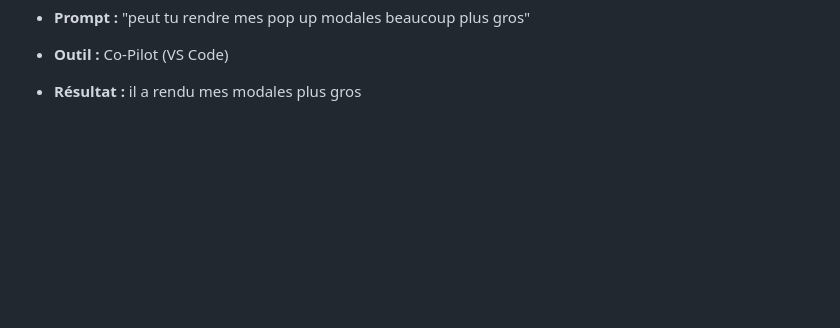
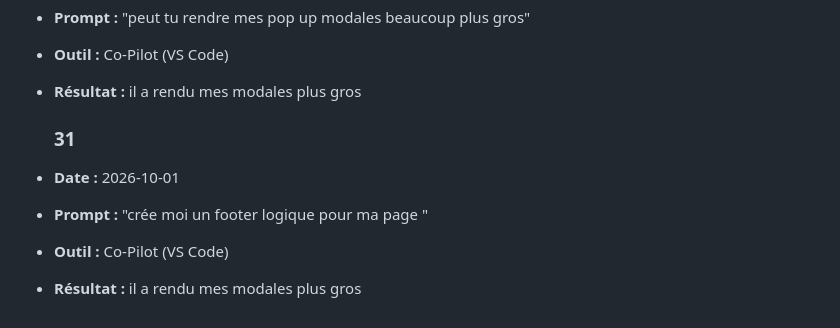
Before and after one commit to t1ctac19/portofolio-lucas-bonneau, a Markdown page: documentation/JOURNAL.md, the part around the change. Rendered like a GitHub page; blank space fills up the shorter version.

Commit message:
Add journal entry for footer creation prompt
Added a new entry for a footer creation prompt.

```diff
--- a/documentation/JOURNAL.md
+++ b/documentation/JOURNAL.md
@@ -259,3 +259,10 @@ crée moi un portfolio avec cette persona
 - **Prompt :** "peut tu rendre mes pop up modales beaucoup plus gros"
 - **Outil :** Co-Pilot (VS Code)
 - **Résultat :** il a rendu mes modales plus gros
+
+   ### 31
+
+- **Date :** 2026-10-01
+- **Prompt :** "crée moi un footer logique pour ma page "
+- **Outil :** Co-Pilot (VS Code)
+- **Résultat :** il a rendu mes modales plus gros
```
